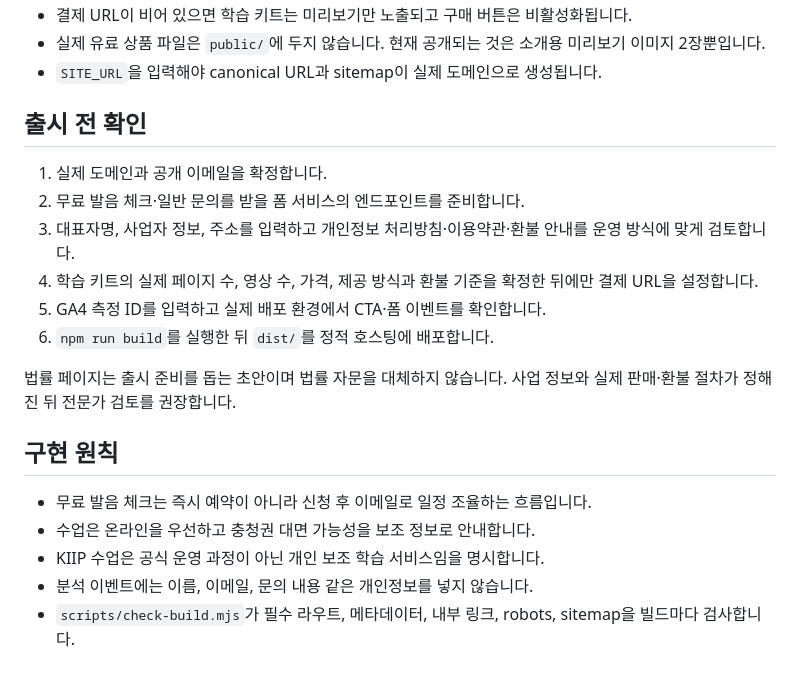
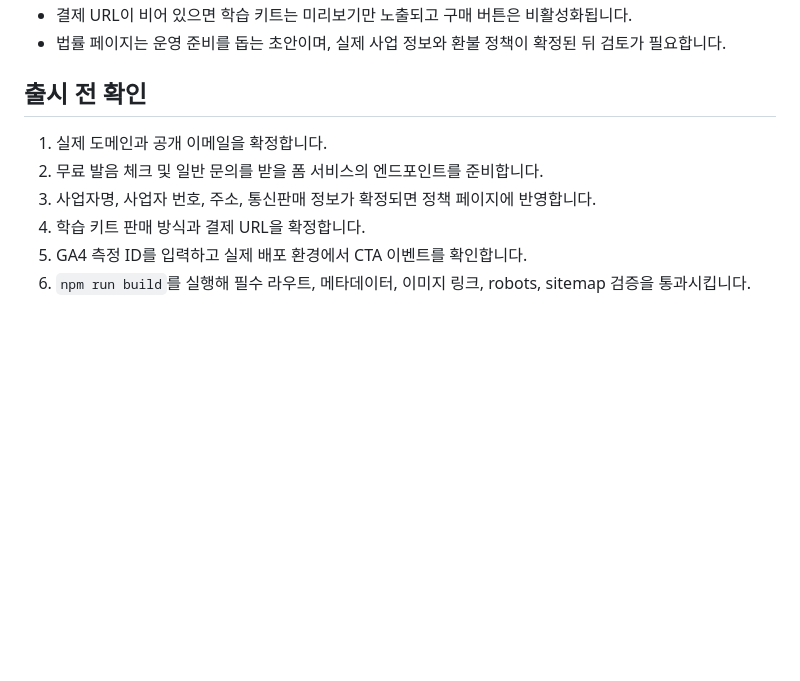
Before and after one commit to Jasujung99/korean-hae-on-web, a Markdown page: README.md, the part around one of its changes. Rendered like a GitHub page; blank space fills up the shorter version.

```diff
--- a/README.md
+++ b/README.md
@@ -53,22 +77,11 @@ PUBLIC_GA_MEASUREMENT_ID=
 - 결제 URL이 비어 있으면 학습 키트는 미리보기만 노출되고 구매 버튼은 비활성화됩니다.
-- 실제 유료 상품 파일은 `public/`에 두지 않습니다. 현재 공개되는 것은 소개용 미리보기 이미지 2장뿐입니다.
-- `SITE_URL`을 입력해야 canonical URL과 sitemap이 실제 도메인으로 생성됩니다.
+- 법률 페이지는 운영 준비를 돕는 초안이며, 실제 사업 정보와 환불 정책이 확정된 뒤 검토가 필요합니다.
 
 ## 출시 전 확인
 
 1. 실제 도메인과 공개 이메일을 확정합니다.
-2. 무료 발음 체크·일반 문의를 받을 폼 서비스의 엔드포인트를 준비합니다.
-3. 대표자명, 사업자 정보, 주소를 입력하고 개인정보 처리방침·이용약관·환불 안내를 운영 방식에 맞게 검토합니다.
-4. 학습 키트의 실제 페이지 수, 영상 수, 가격, 제공 방식과 환불 기준을 확정한 뒤에만 결제 URL을 설정합니다.
-5. GA4 측정 ID를 입력하고 실제 배포 환경에서 CTA·폼 이벤트를 확인합니다.
-6. `npm run build`를 실행한 뒤 `dist/`를 정적 호스팅에 배포합니다.
-
-법률 페이지는 출시 준비를 돕는 초안이며 법률 자문을 대체하지 않습니다. 사업 정보와 실제 판매·환불 절차가 정해진 뒤 전문가 검토를 권장합니다.
-
-## 구현 원칙
-
-- 무료 발음 체크는 즉시 예약이 아니라 신청 후 이메일로 일정 조율하는 흐름입니다.
-- 수업은 온라인을 우선하고 충청권 대면 가능성을 보조 정보로 안내합니다.
-- KIIP 수업은 공식 운영 과정이 아닌 개인 보조 학습 서비스임을 명시합니다.
-- 분석 이벤트에는 이름, 이메일, 문의 내용 같은 개인정보를 넣지 않습니다.
-- `scripts/check-build.mjs`가 필수 라우트, 메타데이터, 내부 링크, robots, sitemap을 빌드마다 검사합니다.
+2. 무료 발음 체크 및 일반 문의를 받을 폼 서비스의 엔드포인트를 준비합니다.
+3. 사업자명, 사업자 번호, 주소, 통신판매 정보가 확정되면 정책 페이지에 반영합니다.
+4. 학습 키트 판매 방식과 결제 URL을 확정합니다.
+5. GA4 측정 ID를 입력하고 실제 배포 환경에서 CTA 이벤트를 확인합니다.
+6. `npm run build`를 실행해 필수 라우트, 메타데이터, 이미지 링크, robots, sitemap 검증을 통과시킵니다.
```
Also changed, not shown: other parts of README.md (+32 -8 lines), docs/deployment-hostinger.md (added, +57 -0 lines).
